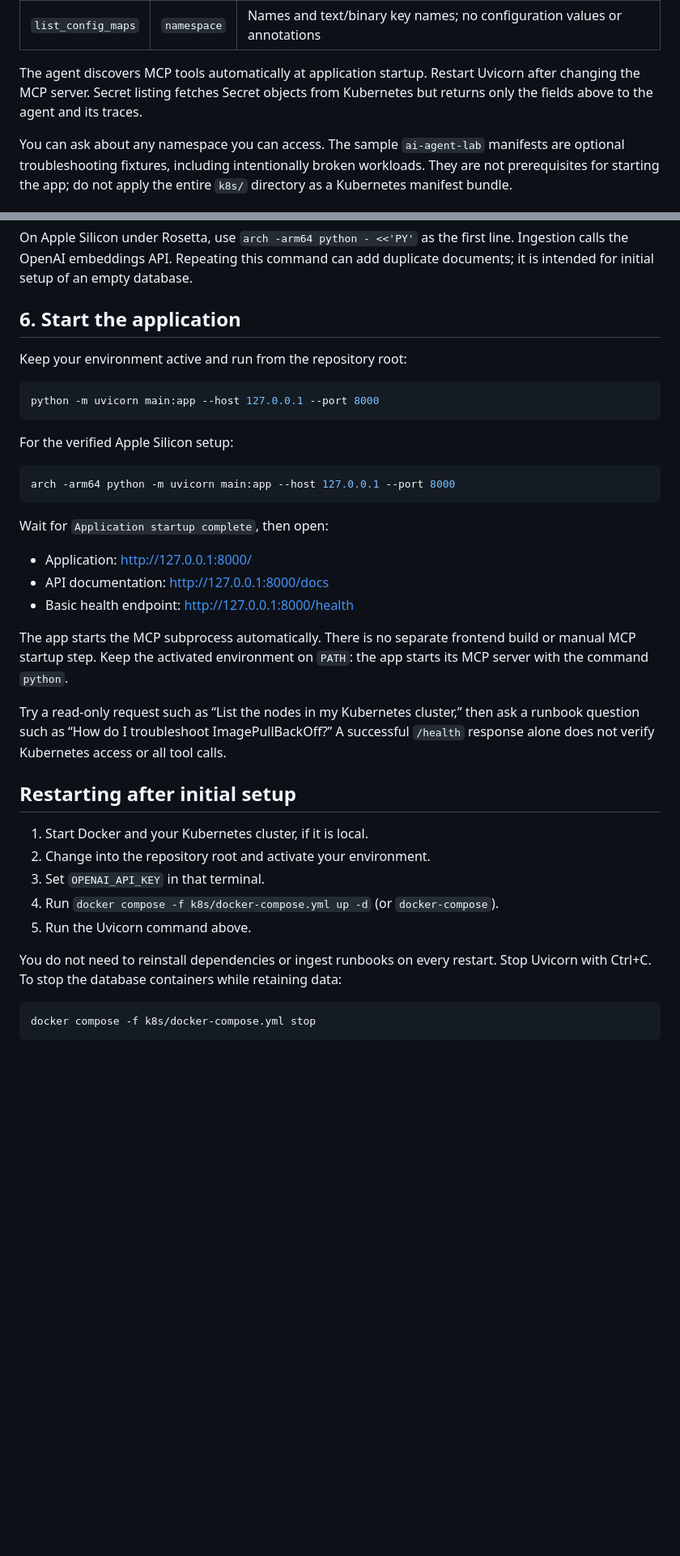
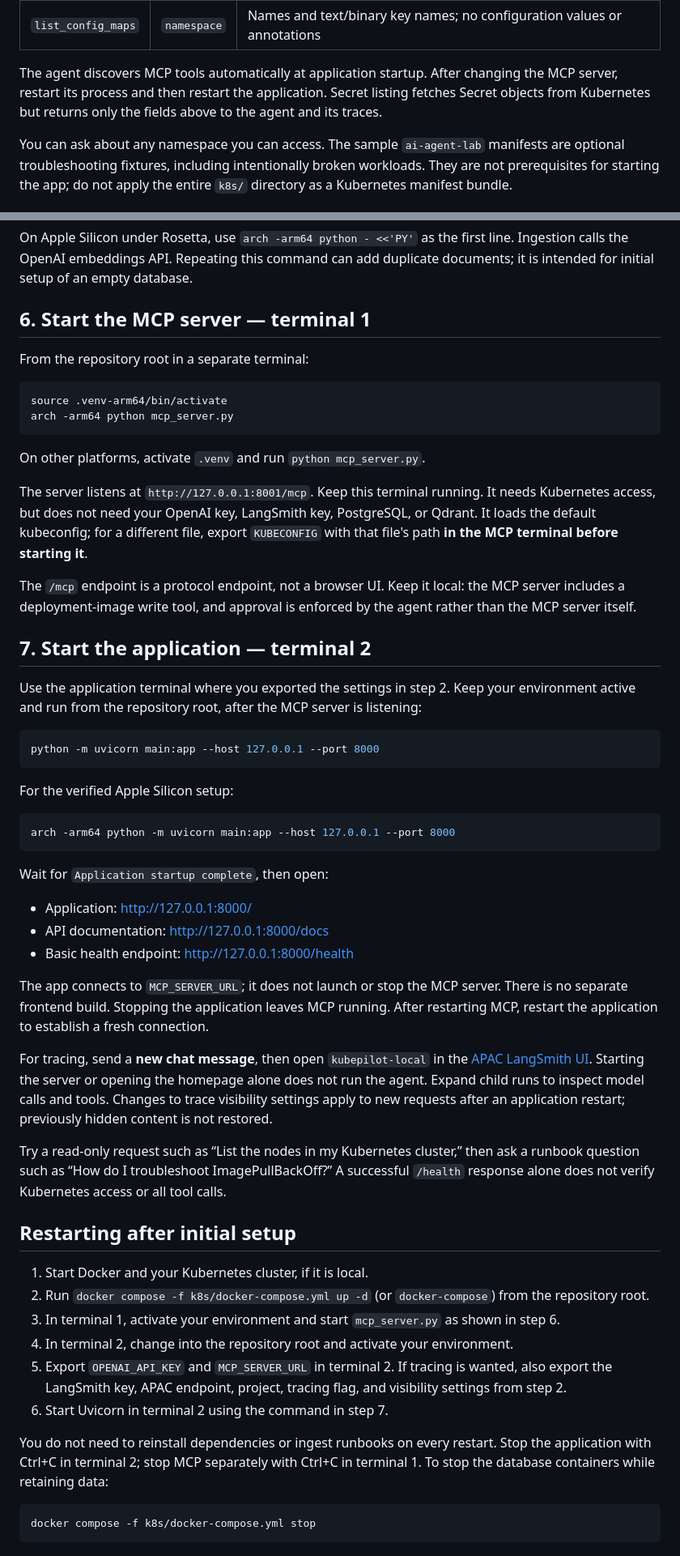
Before and after one commit to Anand-Reddy7/KubePilot-AI, a Markdown page: README.md, 2 parts joined by grey strips. Shown at 81% size. Drawn GitHub-style; blank space fills up the shorter version.

````diff
--- a/README.md
+++ b/README.md
@@ -118,7 +183,7 @@ Available additional read-only tools:
 | `list_secrets` | `namespace` | Names, types, and data key counts; no secret values or annotations |
 | `list_config_maps` | `namespace` | Names and text/binary key names; no configuration values or annotations |
 
-The agent discovers MCP tools automatically at application startup. Restart Uvicorn after changing the MCP server. Secret listing fetches Secret objects from Kubernetes but returns only the fields above to the agent and its traces.
+The agent discovers MCP tools automatically at application startup. After changing the MCP server, restart its process and then restart the application. Secret listing fetches Secret objects from Kubernetes but returns only the fields above to the agent and its traces.
 
 You can ask about any namespace you can access. The sample `ai-agent-lab` manifests are optional troubleshooting fixtures, including intentionally broken workloads. They are not prerequisites for starting the app; do not apply the entire `k8s/` directory as a Kubernetes manifest bundle.
 
@@ -166,9 +231,24 @@ PY
 
 On Apple Silicon under Rosetta, use `arch -arm64 python - <<'PY'` as the first line. Ingestion calls the OpenAI embeddings API. Repeating this command can add duplicate documents; it is intended for initial setup of an empty database.
 
-## 6. Start the application
+## 6. Start the MCP server — terminal 1
 
-Keep your environment active and run from the repository root:
+From the repository root in a separate terminal:
+
+```bash
+source .venv-arm64/bin/activate
+arch -arm64 python mcp_server.py
+```
+
+On other platforms, activate `.venv` and run `python mcp_server.py`.
+
+The server listens at `http://127.0.0.1:8001/mcp`. Keep this terminal running. It needs Kubernetes access, but does not need your OpenAI key, LangSmith key, PostgreSQL, or Qdrant. It loads the default kubeconfig; for a different file, export `KUBECONFIG` with that file's path **in the MCP terminal before starting it**.
+
+The `/mcp` endpoint is a protocol endpoint, not a browser UI. Keep it local: the MCP server includes a deployment-image write tool, and approval is enforced by the agent rather than the MCP server itself.
+
+## 7. Start the application — terminal 2
+
+Use the application terminal where you exported the settings in step 2. Keep your environment active and run from the repository root, after the MCP server is listening:
 
 ```bash
 python -m uvicorn main:app --host 127.0.0.1 --port 8000
@@ -186,19 +266,22 @@ Wait for `Application startup complete`, then open:
 - API documentation: <http://127.0.0.1:8000/docs>
 - Basic health endpoint: <http://127.0.0.1:8000/health>
 
-The app starts the MCP subprocess automatically. There is no separate frontend build or manual MCP startup step. Keep the activated environment on `PATH`: the app starts its MCP server with the command `python`.
+The app connects to `MCP_SERVER_URL`; it does not launch or stop the MCP server. There is no separate frontend build. Stopping the application leaves MCP running. After restarting MCP, restart the application to establish a fresh connection.
+
+For tracing, send a **new chat message**, then open `kubepilot-local` in the [APAC LangSmith UI](https://apac.smith.langchain.com/). Starting the server or opening the homepage alone does not run the agent. Expand child runs to inspect model calls and tools. Changes to trace visibility settings apply to new requests after an application restart; previously hidden content is not restored.
 
 Try a read-only request such as “List the nodes in my Kubernetes cluster,” then ask a runbook question such as “How do I troubleshoot ImagePullBackOff?” A successful `/health` response alone does not verify Kubernetes access or all tool calls.
 
 ## Restarting after initial setup
 
 1. Start Docker and your Kubernetes cluster, if it is local.
-2. Change into the repository root and activate your environment.
-3. Set `OPENAI_API_KEY` in that terminal.
-4. Run `docker compose -f k8s/docker-compose.yml up -d` (or `docker-compose`).
-5. Run the Uvicorn command above.
+2. Run `docker compose -f k8s/docker-compose.yml up -d` (or `docker-compose`) from the repository root.
+3. In terminal 1, activate your environment and start `mcp_server.py` as shown in step 6.
+4. In terminal 2, change into the repository root and activate your environment.
+5. Export `OPENAI_API_KEY` and `MCP_SERVER_URL` in terminal 2. If tracing is wanted, also export the LangSmith key, APAC endpoint, project, tracing flag, and visibility settings from step 2.
+6. Start Uvicorn in terminal 2 using the command in step 7.
 
-You do not need to reinstall dependencies or ingest runbooks on every restart. Stop Uvicorn with Ctrl+C. To stop the database containers while retaining data:
+You do not need to reinstall dependencies or ingest runbooks on every restart. Stop the application with Ctrl+C in terminal 2; stop MCP separately with Ctrl+C in terminal 1. To stop the database containers while retaining data:
 
 ```bash
 docker compose -f k8s/docker-compose.yml stop
````
Also changed, not shown: other parts of README.md (+73 -5 lines).
